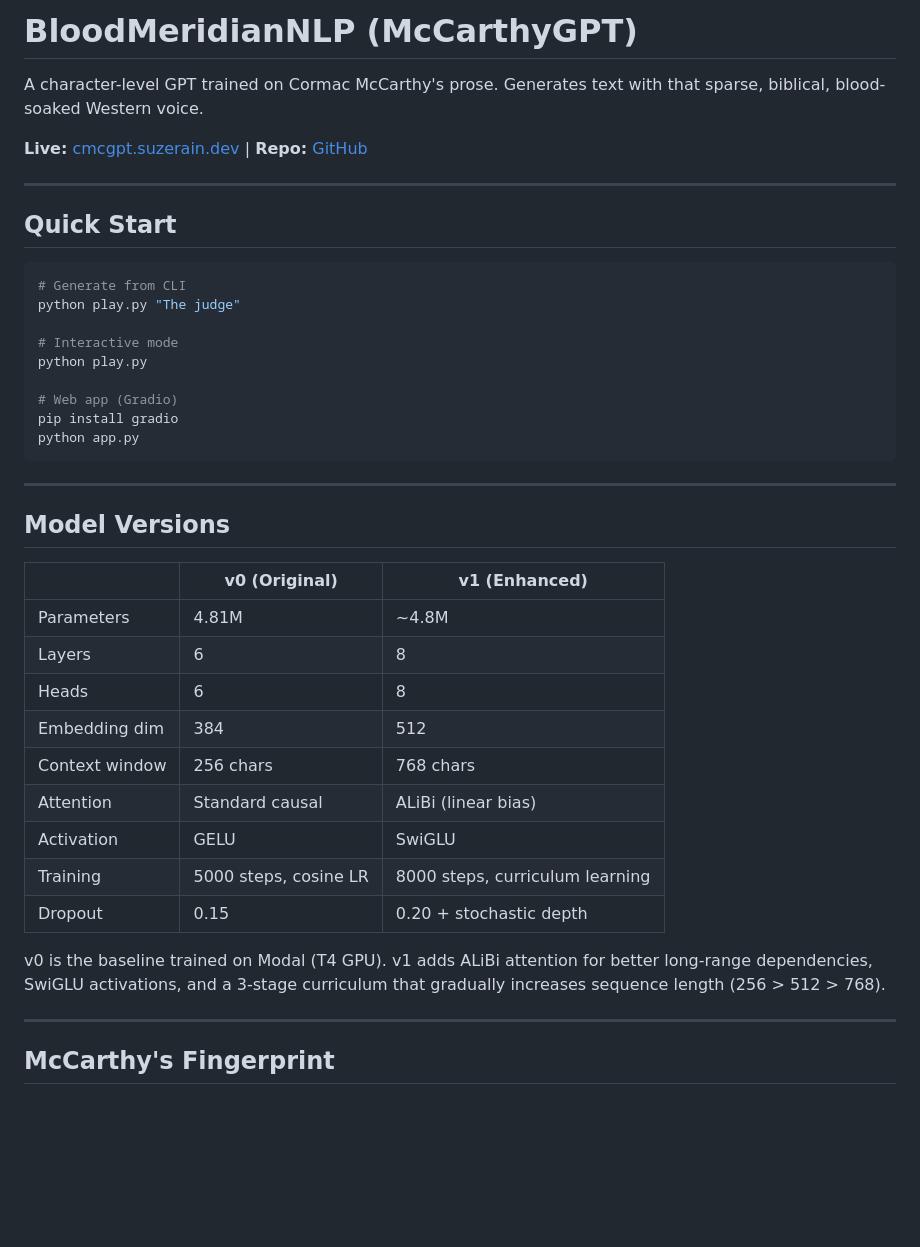
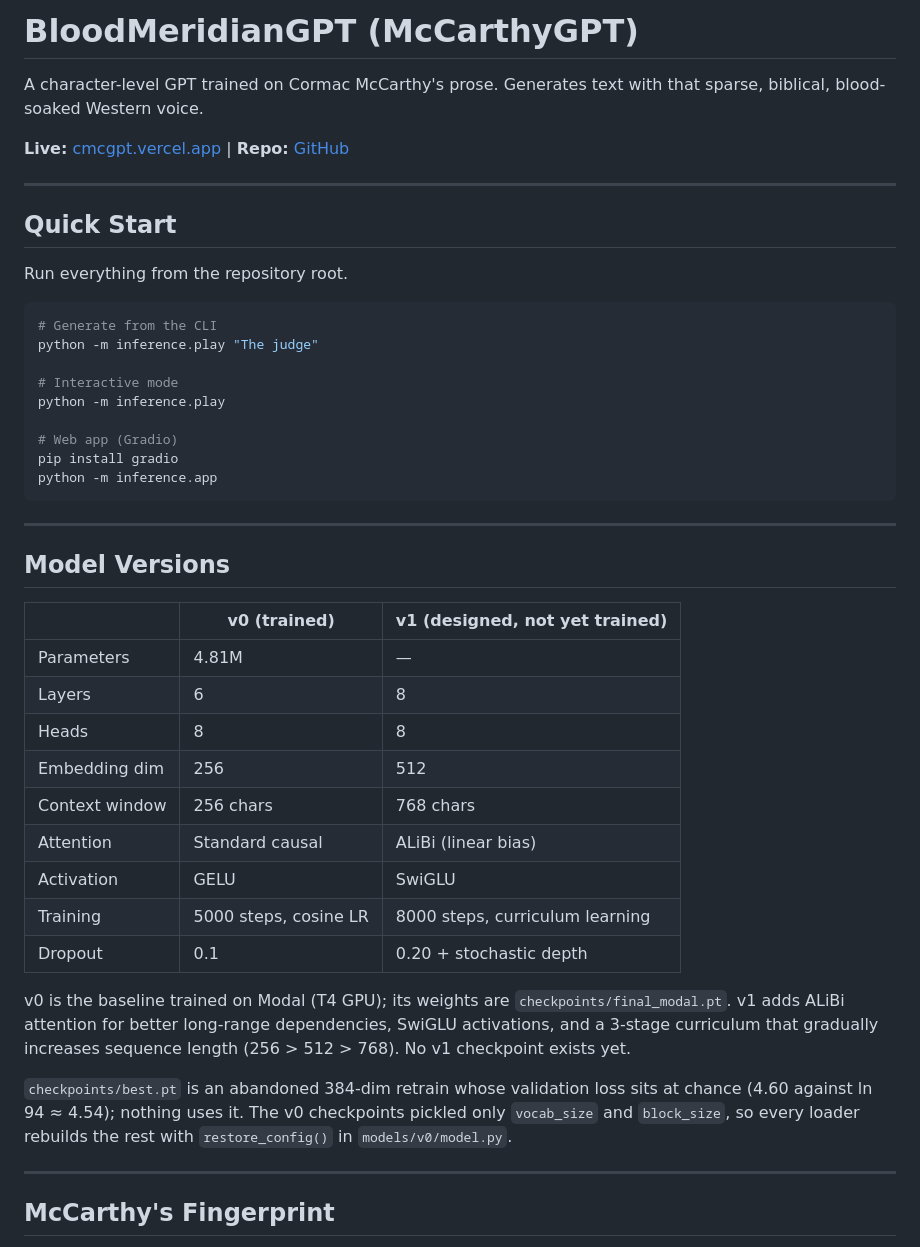
Before and after one commit to TheApexWu/BloodMeridianGPT, a Markdown page: README.md, the part around one of its changes. Rendered like a GitHub page; blank space fills up the shorter version.

````diff
--- a/README.md
+++ b/README.md
@@ -1,42 +1,46 @@
-# BloodMeridianNLP (McCarthyGPT)
+# BloodMeridianGPT (McCarthyGPT)
 
 A character-level GPT trained on Cormac McCarthy's prose. Generates text with that sparse, biblical, blood-soaked Western voice.
 
-**Live:** [cmcgpt.suzerain.dev](https://cmcgpt.suzerain.dev) | **Repo:** [GitHub](https://github.com/TheApexWu/BloodMeridianNLP)
+**Live:** [cmcgpt.vercel.app](https://cmcgpt.vercel.app) | **Repo:** [GitHub](https://github.com/TheApexWu/BloodMeridianGPT)
 
 ---
 
 ## Quick Start
 
+Run everything from the repository root.
+
 ```bash
-# Generate from CLI
-python play.py "The judge"
+# Generate from the CLI
+python -m inference.play "The judge"
 
 # Interactive mode
-python play.py
+python -m inference.play
 
 # Web app (Gradio)
 pip install gradio
-python app.py
+python -m inference.app
 ```
 
 ---
 
 ## Model Versions
 
-|  | v0 (Original) | v1 (Enhanced) |
+|  | v0 (trained) | v1 (designed, not yet trained) |
 |--|---------------|---------------|
-| Parameters | 4.81M | ~4.8M |
+| Parameters | 4.81M | — |
 | Layers | 6 | 8 |
-| Heads | 6 | 8 |
-| Embedding dim | 384 | 512 |
+| Heads | 8 | 8 |
+| Embedding dim | 256 | 512 |
 | Context window | 256 chars | 768 chars |
 | Attention | Standard causal | ALiBi (linear bias) |
 | Activation | GELU | SwiGLU |
 | Training | 5000 steps, cosine LR | 8000 steps, curriculum learning |
-| Dropout | 0.15 | 0.20 + stochastic depth |
+| Dropout | 0.1 | 0.20 + stochastic depth |
 
-v0 is the baseline trained on Modal (T4 GPU). v1 adds ALiBi attention for better long-range dependencies, SwiGLU activations, and a 3-stage curriculum that gradually increases sequence length (256 > 512 > 768).
+v0 is the baseline trained on Modal (T4 GPU); its weights are `checkpoints/final_modal.pt`. v1 adds ALiBi attention for better long-range dependencies, SwiGLU activations, and a 3-stage curriculum that gradually increases sequence length (256 > 512 > 768). No v1 checkpoint exists yet.
+
+`checkpoints/best.pt` is an abandoned 384-dim retrain whose validation loss sits at chance (4.60 against ln 94 ≈ 4.54); nothing uses it. The v0 checkpoints pickled only `vocab_size` and `block_size`, so every loader rebuilds the rest with `restore_config()` in `models/v0/model.py`.
 
 ---
 
````
Also changed, not shown: other parts of README.md (+51 -31 lines).
